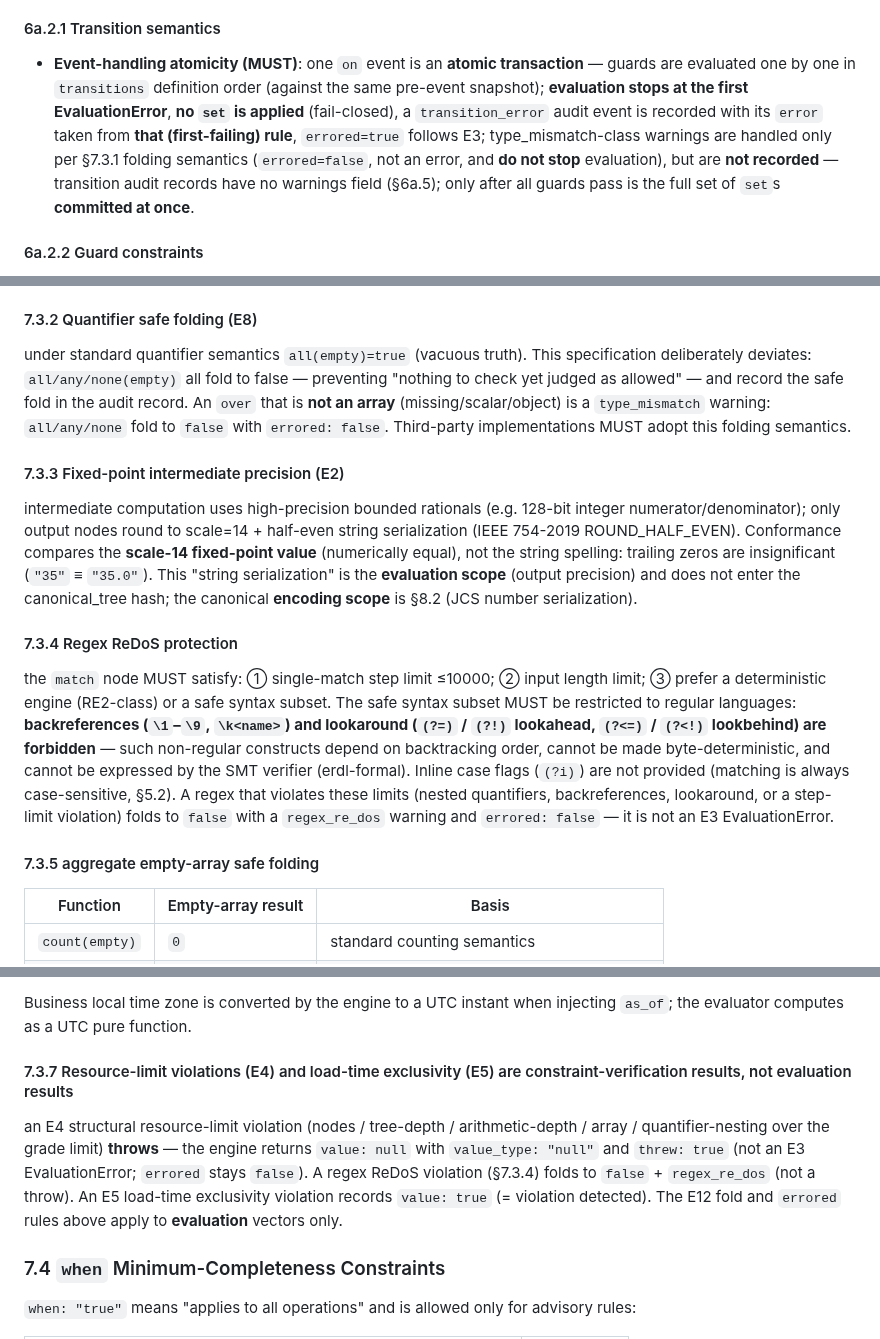
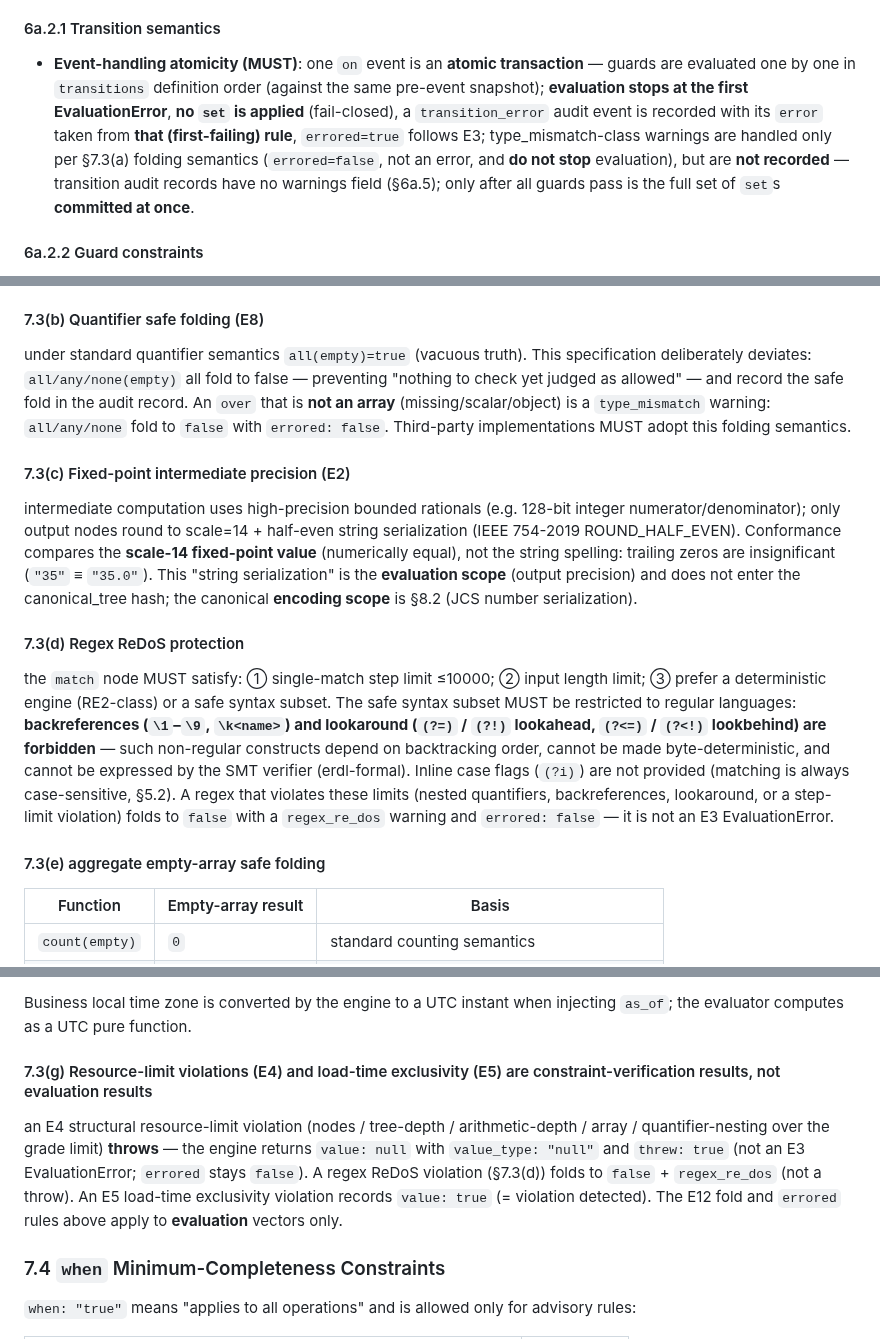
Before and after one commit to OpenOBA/erdl-landing, a Markdown page: erdl-language-spec-v2.1.en.md, 3 parts joined by grey strips. Drawn GitHub-style.

```diff
--- a/erdl-language-spec-v2.1.en.md
+++ b/erdl-language-spec-v2.1.en.md
@@ -514,7 +514,7 @@ transitions:
 
 #### 6a.2.1 Transition semantics
 
-- **Event-handling atomicity (MUST)**: one `on` event is an **atomic transaction** — guards are evaluated one by one in `transitions` definition order (against the same pre-event snapshot); **evaluation stops at the first EvaluationError**, **no `set` is applied** (fail-closed), a `transition_error` audit event is recorded with its `error` taken from **that (first-failing) rule**, `errored=true` follows E3; type_mismatch-class warnings are handled only per §7.3.1 folding semantics (`errored=false`, not an error, and **do not stop** evaluation), but are **not recorded** — transition audit records have no warnings field (§6a.5); only after all guards pass is the full set of `set`s **committed at once**.
+- **Event-handling atomicity (MUST)**: one `on` event is an **atomic transaction** — guards are evaluated one by one in `transitions` definition order (against the same pre-event snapshot); **evaluation stops at the first EvaluationError**, **no `set` is applied** (fail-closed), a `transition_error` audit event is recorded with its `error` taken from **that (first-failing) rule**, `errored=true` follows E3; type_mismatch-class warnings are handled only per §7.3(a) folding semantics (`errored=false`, not an error, and **do not stop** evaluation), but are **not recorded** — transition audit records have no warnings field (§6a.5); only after all guards pass is the full set of `set`s **committed at once**.
 
 #### 6a.2.2 Guard constraints
 
@@ -869,19 +869,19 @@ Agent context is highly dynamic; missing fields are the norm. Evaluation MUST us
 
 > **Warning asymmetry (must be reproduced exactly across implementations)**: comparison nodes, `between`, and logic nodes (`and`/`or`) over a non-boolean operand fold type mismatches to false **silently** (no warning); whereas `in` (non-array right operand), string nodes (`contains`/`match`/`starts_with`/`ends_with`), `length` (non-string/array), `aggregate` (non-array / non-numeric element), and quantifiers (`all`/`any`/`none`) over a non-array operand record a `type_mismatch` warning — these all set `errored: false` (they are type-mismatch warnings, not E3 EvaluationErrors). This asymmetry is internally consistent in the vector set (e.g. `gt-003` and `E3-002` both have warnings=[]); third-party implementations MUST reproduce it exactly.
 
-#### 7.3.2 Quantifier safe folding (E8)
+#### 7.3(b) Quantifier safe folding (E8)
 
 under standard quantifier semantics `all(empty)=true` (vacuous truth). This specification deliberately deviates: `all/any/none(empty)` all fold to false — preventing "nothing to check yet judged as allowed" — and record the safe fold in the audit record. An `over` that is **not an array** (missing/scalar/object) is a `type_mismatch` warning: `all/any/none` fold to `false` with `errored: false`. Third-party implementations MUST adopt this folding semantics.
 
-#### 7.3.3 Fixed-point intermediate precision (E2)
+#### 7.3(c) Fixed-point intermediate precision (E2)
 
 intermediate computation uses high-precision bounded rationals (e.g. 128-bit integer numerator/denominator); only output nodes round to scale=14 + half-even string serialization (IEEE 754-2019 ROUND_HALF_EVEN). Conformance compares the **scale-14 fixed-point value** (numerically equal), not the string spelling: trailing zeros are insignificant (`"35"` ≡ `"35.0"`). This "string serialization" is the **evaluation scope** (output precision) and does not enter the canonical_tree hash; the canonical **encoding scope** is §8.2 (JCS number serialization).
 
-#### 7.3.4 Regex ReDoS protection
+#### 7.3(d) Regex ReDoS protection
 
 the `match` node MUST satisfy: ① single-match step limit ≤10000; ② input length limit; ③ prefer a deterministic engine (RE2-class) or a safe syntax subset. The safe syntax subset MUST be restricted to regular languages: **backreferences (`\1`–`\9`, `\k<name>`) and lookaround (`(?=)` / `(?!)` lookahead, `(?<=)` / `(?<!)` lookbehind) are forbidden** — such non-regular constructs depend on backtracking order, cannot be made byte-deterministic, and cannot be expressed by the SMT verifier (erdl-formal). Inline case flags (`(?i)`) are not provided (matching is always case-sensitive, §5.2). A regex that violates these limits (nested quantifiers, backreferences, lookaround, or a step-limit violation) folds to `false` with a `regex_re_dos` warning and `errored: false` — it is not an E3 EvaluationError.
 
-#### 7.3.5 aggregate empty-array safe folding
+#### 7.3(e) aggregate empty-array safe folding
 
 | Function | Empty-array result | Basis |
 |------|-----------|------|
@@ -905,9 +905,9 @@ all time nodes evaluate uniformly in UTC, guaranteeing byte-for-byte consistency
 
 Business local time zone is converted by the engine to a UTC instant when injecting `as_of`; the evaluator computes as a UTC pure function.
 
-#### 7.3.7 Resource-limit violations (E4) and load-time exclusivity (E5) are constraint-verification results, not evaluation results
+#### 7.3(g) Resource-limit violations (E4) and load-time exclusivity (E5) are constraint-verification results, not evaluation results
 
-an E4 structural resource-limit violation (nodes / tree-depth / arithmetic-depth / array / quantifier-nesting over the grade limit) **throws** — the engine returns `value: null` with `value_type: "null"` and `threw: true` (not an E3 EvaluationError; `errored` stays `false`). A regex ReDoS violation (§7.3.4) folds to `false` + `regex_re_dos` (not a throw). An E5 load-time exclusivity violation records `value: true` (= violation detected). The E12 fold and `errored` rules above apply to **evaluation** vectors only.
+an E4 structural resource-limit violation (nodes / tree-depth / arithmetic-depth / array / quantifier-nesting over the grade limit) **throws** — the engine returns `value: null` with `value_type: "null"` and `threw: true` (not an E3 EvaluationError; `errored` stays `false`). A regex ReDoS violation (§7.3(d)) folds to `false` + `regex_re_dos` (not a throw). An E5 load-time exclusivity violation records `value: true` (= violation detected). The E12 fold and `errored` rules above apply to **evaluation** vectors only.
 
 ### 7.4 `when` Minimum-Completeness Constraints
 
```
Also changed, not shown: other parts of erdl-language-spec-v2.1.en.md (+10 -10 lines), erdl-language-spec-v2.1.md (+17 -17 lines).
